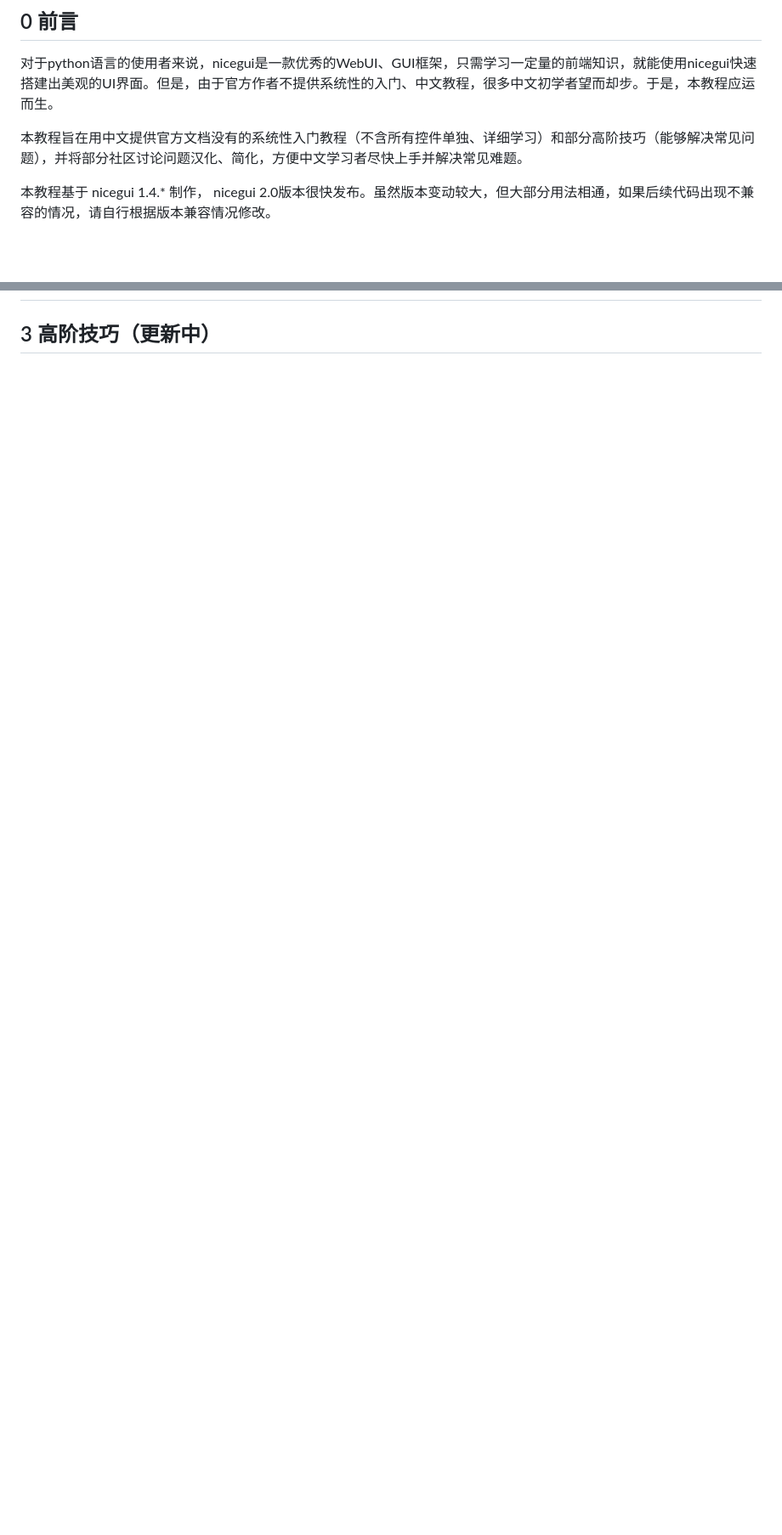
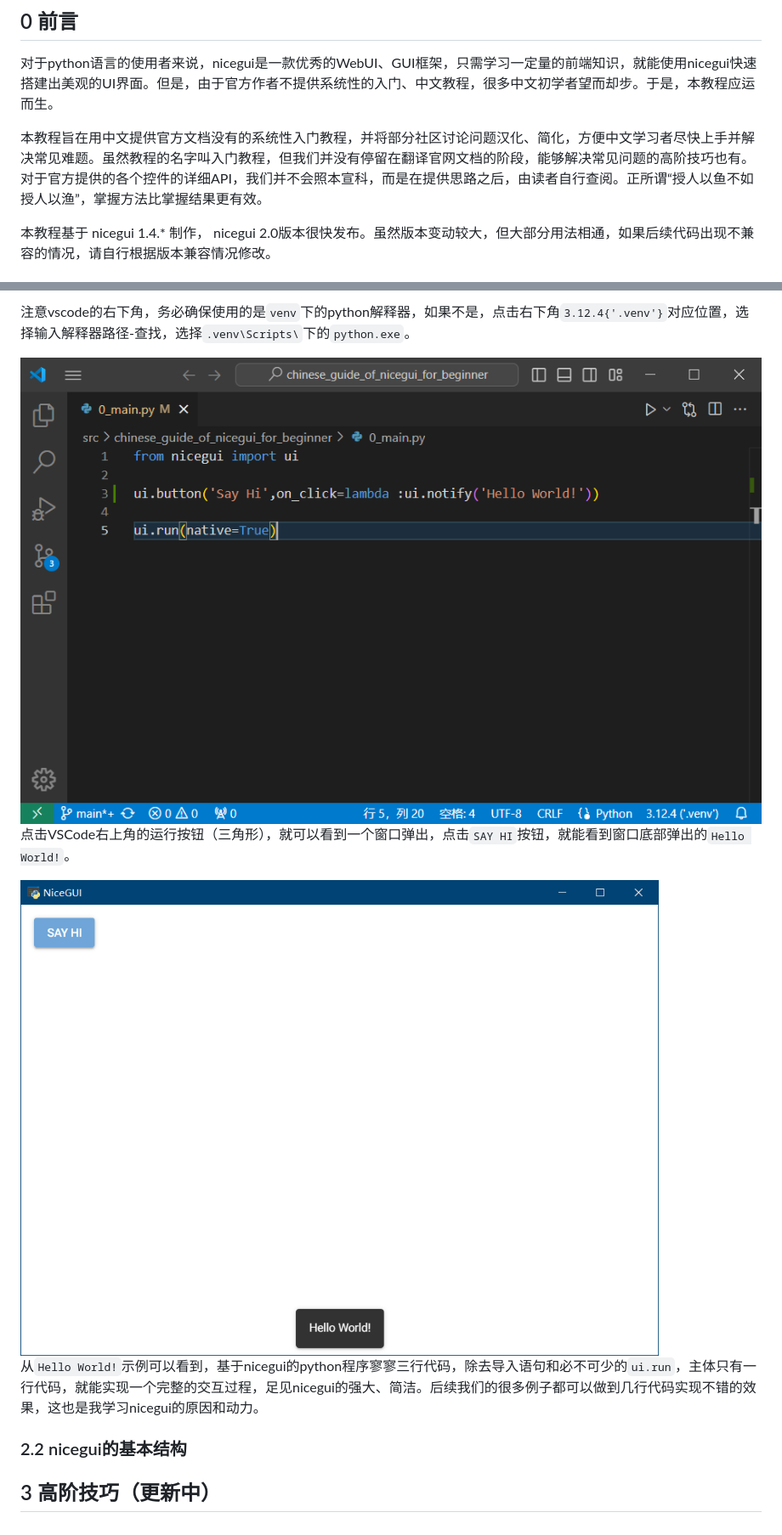
Before and after one commit to python-and-fiction/chinese_guide_of_nicegui_for_beginner, a Markdown page: README.md, 2 parts joined by grey strips. Shown: that part at 85% size. Rendered like a GitHub page; pictures changed too: README.assets/hello_world_vscode.png (added); blank space fills up the shorter version.

```diff
--- a/README.md
+++ b/README.md
@@ -8,7 +8,7 @@
 
 对于python语言的使用者来说，nicegui是一款优秀的WebUI、GUI框架，只需学习一定量的前端知识，就能使用nicegui快速搭建出美观的UI界面。但是，由于官方作者不提供系统性的入门、中文教程，很多中文初学者望而却步。于是，本教程应运而生。
 
-本教程旨在用中文提供官方文档没有的系统性入门教程（不含所有控件单独、详细学习）和部分高阶技巧（能够解决常见问题），并将部分社区讨论问题汉化、简化，方便中文学习者尽快上手并解决常见难题。
+本教程旨在用中文提供官方文档没有的系统性入门教程，并将部分社区讨论问题汉化、简化，方便中文学习者尽快上手并解决常见难题。虽然教程的名字叫入门教程，但我们并没有停留在翻译官网文档的阶段，能够解决常见问题的高阶技巧也有。对于官方提供的各个控件的详细API，我们并不会照本宣科，而是在提供思路之后，由读者自行查阅。正所谓“授人以鱼不如授人以渔”，掌握方法比掌握结果更有效。
 
 本教程基于 nicegui  1.4.*  制作， nicegui  2.0版本很快发布。虽然版本变动较大，但大部分用法相通，如果后续代码出现不兼容的情况，请自行根据版本兼容情况修改。
 
@@ -170,2 +200,16 @@ poetry run python .\main.py
+注意vscode的右下角，务必确保使用的是`venv`下的python解释器，如果不是，点击右下角`3.12.4{'.venv'}`对应位置，选择输入解释器路径-查找，选择`.venv\Scripts\`下的`python.exe`。
+
+<img src="README.assets/hello_world_vscode.png" alt="hello_world_vscode" style="zoom:50%;" />
+
+点击VSCode右上角的运行按钮（三角形），就可以看到一个窗口弹出，点击`SAY HI`按钮，就能看到窗口底部弹出的`Hello World!`。
+
+<img src="README.assets/hello_world.png" alt="hello_world" style="zoom:50%;" />
+
+从`Hello World!`示例可以看到，基于nicegui的python程序寥寥三行代码，除去导入语句和必不可少的`ui.run`，主体只有一行代码，就能实现一个完整的交互过程，足见nicegui的强大、简洁。后续我们的很多例子都可以做到几行代码实现不错的效果，这也是我学习nicegui的原因和动力。
+
+### 2.2 nicegui的基本结构
+
+
+
 
 ## 3 高阶技巧（更新中）
```
Also changed, not shown: other parts of README.md (+30 -0 lines), 2 other files.
